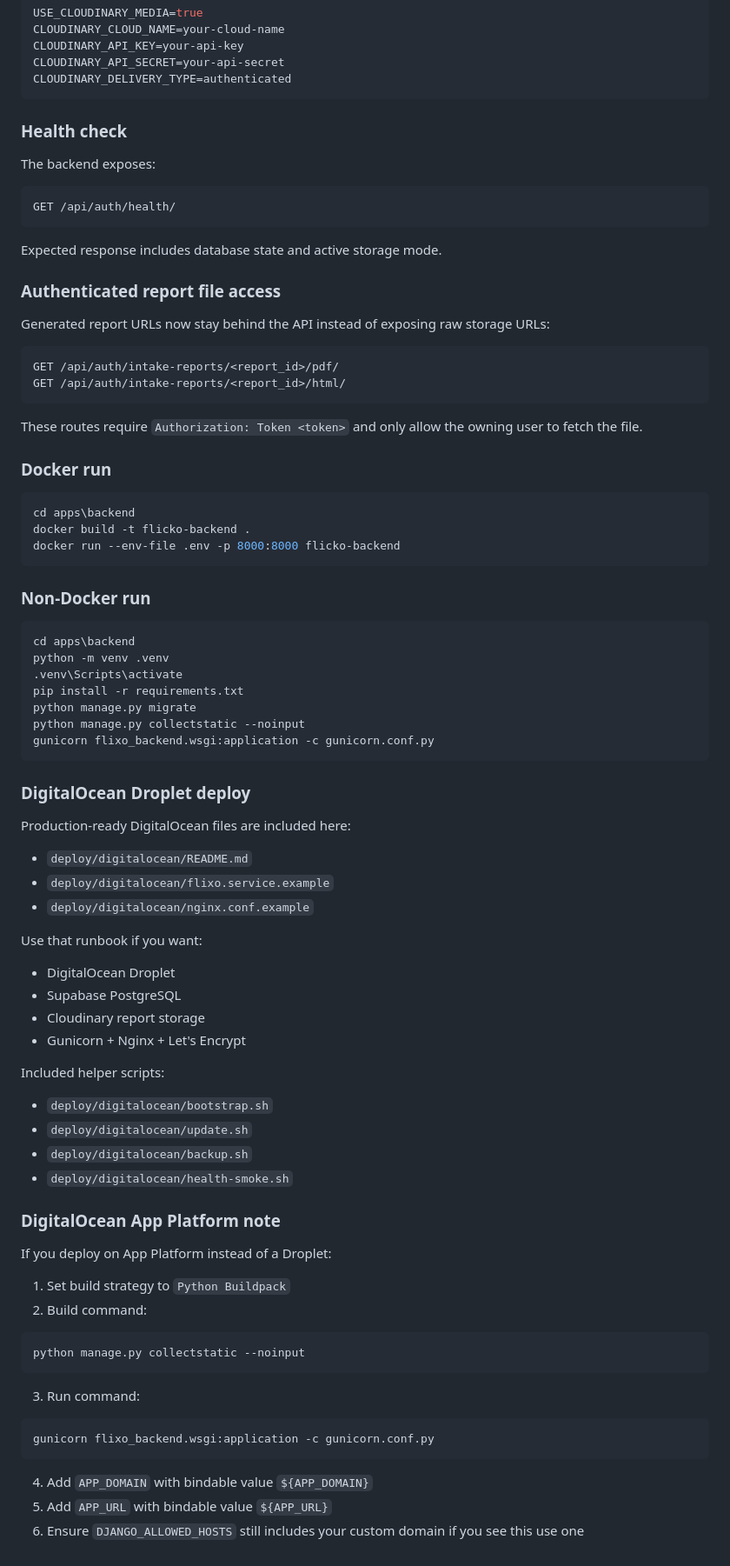
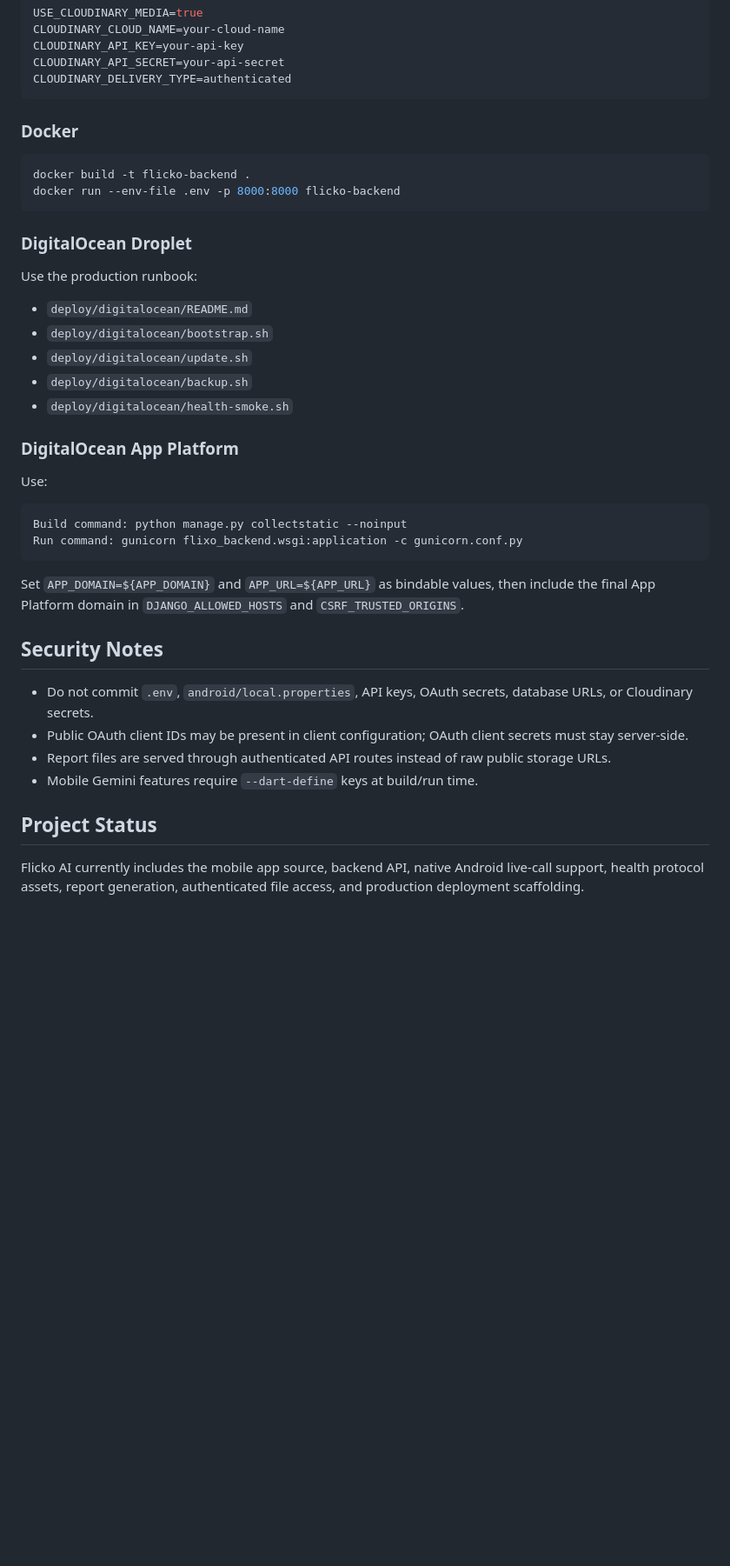
Before and after one commit to Yash121288/Flicko-Ai, a Markdown page: README.md, the part around one of its changes. Shown at 87% size. Rendered like a GitHub page; blank space fills up the shorter version.

Commit message:
Polish README with app assets

````diff
--- a/README.md
+++ b/README.md
@@ -62,86 +192,41 @@ CLOUDINARY_API_SECRET=your-api-secret
 CLOUDINARY_DELIVERY_TYPE=authenticated
 ```
 
-### Health check
-
-The backend exposes:
-
-```text
-GET /api/auth/health/
-```
-
-Expected response includes database state and active storage mode.
-
-### Authenticated report file access
-
-Generated report URLs now stay behind the API instead of exposing raw storage URLs:
-
-```text
-GET /api/auth/intake-reports/<report_id>/pdf/
-GET /api/auth/intake-reports/<report_id>/html/
-```
-
-These routes require `Authorization: Token <token>` and only allow the owning user to fetch the file.
-
-### Docker run
+### Docker
 
 ```powershell
-cd apps\backend
 docker build -t flicko-backend .
 docker run --env-file .env -p 8000:8000 flicko-backend
 ```
 
-### Non-Docker run
+### DigitalOcean Droplet
 
-```powershell
-cd apps\backend
-python -m venv .venv
-.venv\Scripts\activate
-pip install -r requirements.txt
-python manage.py migrate
-python manage.py collectstatic --noinput
-gunicorn flixo_backend.wsgi:application -c gunicorn.conf.py
-```
-
-### DigitalOcean Droplet deploy
-
-Production-ready DigitalOcean files are included here:
+Use the production runbook:
 
 - `deploy/digitalocean/README.md`
-- `deploy/digitalocean/flixo.service.example`
-- `deploy/digitalocean/nginx.conf.example`
-
-Use that runbook if you want:
-
-- DigitalOcean Droplet
-- Supabase PostgreSQL
-- Cloudinary report storage
-- Gunicorn + Nginx + Let's Encrypt
-
-Included helper scripts:
-
 - `deploy/digitalocean/bootstrap.sh`
 - `deploy/digitalocean/update.sh`
 - `deploy/digitalocean/backup.sh`
 - `deploy/digitalocean/health-smoke.sh`
 
-### DigitalOcean App Platform note
+### DigitalOcean App Platform
 
-If you deploy on App Platform instead of a Droplet:
-
-1. Set build strategy to `Python Buildpack`
-2. Build command:
+Use:
 
 ```text
-python manage.py collectstatic --noinput
+Build command: python manage.py collectstatic --noinput
+Run command: gunicorn flixo_backend.wsgi:application -c gunicorn.conf.py
 ```
 
-3. Run command:
+Set `APP_DOMAIN=${APP_DOMAIN}` and `APP_URL=${APP_URL}` as bindable values, then include the final App Platform domain in `DJANGO_ALLOWED_HOSTS` and `CSRF_TRUSTED_ORIGINS`.
 
-```text
-gunicorn flixo_backend.wsgi:application -c gunicorn.conf.py
-```
+## Security Notes
 
-4. Add `APP_DOMAIN` with bindable value `${APP_DOMAIN}`
-5. Add `APP_URL` with bindable value `${APP_URL}`
-6. Ensure `DJANGO_ALLOWED_HOSTS` still includes your custom domain if you see this use one
+- Do not commit `.env`, `android/local.properties`, API keys, OAuth secrets, database URLs, or Cloudinary secrets.
+- Public OAuth client IDs may be present in client configuration; OAuth client secrets must stay server-side.
+- Report files are served through authenticated API routes instead of raw public storage URLs.
+- Mobile Gemini features require `--dart-define` keys at build/run time.
+
+## Project Status
+
+Flicko AI currently includes the mobile app source, backend API, native Android live-call support, health protocol assets, report generation, authenticated file access, and production deployment scaffolding.
````
Also changed, not shown: other parts of README.md (+152 -22 lines).
